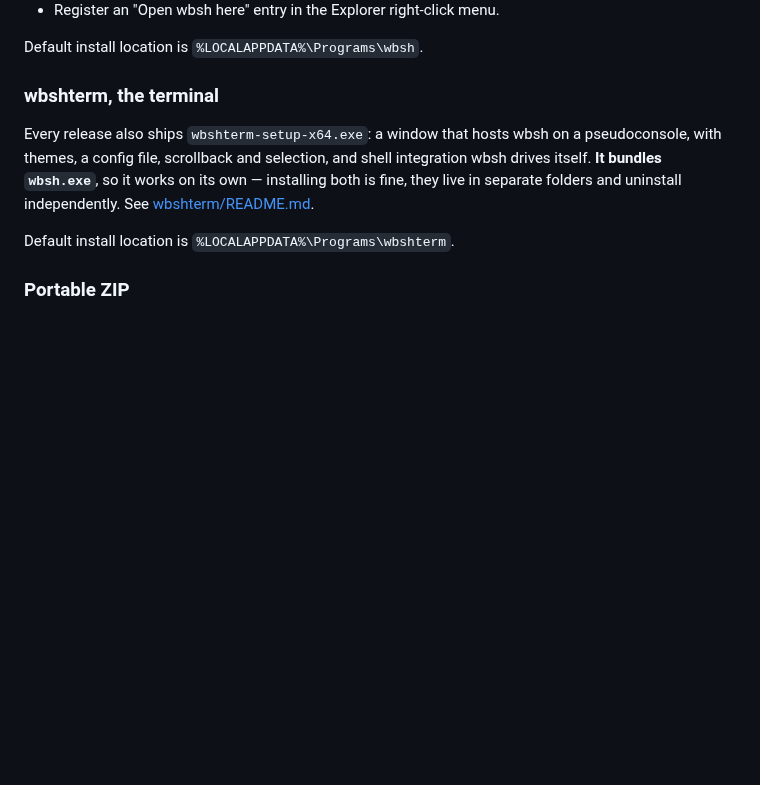
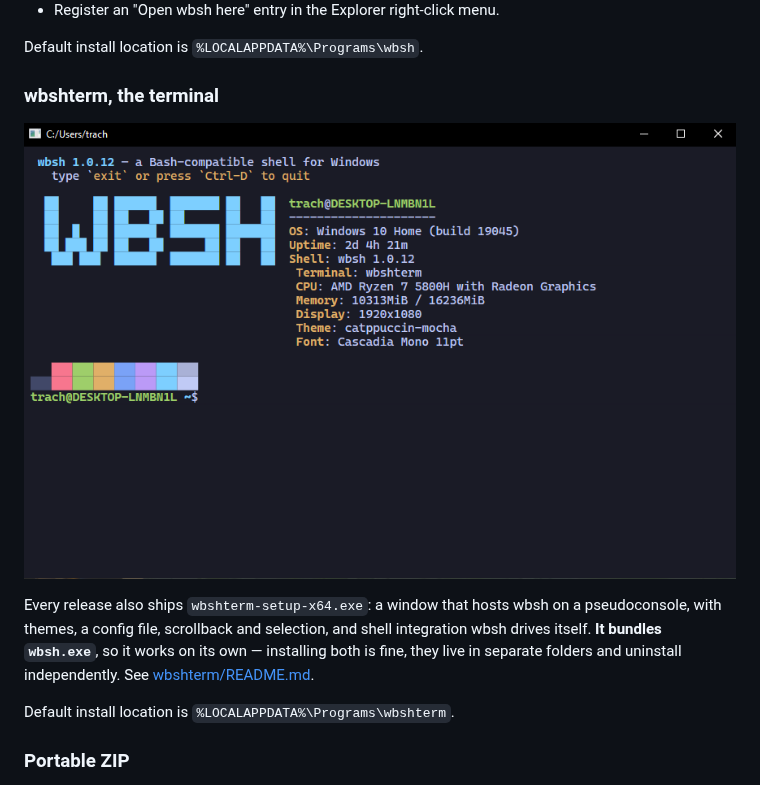
Before and after one commit to tomas-trachta/wbsh, a Markdown page: README.md, the part around the change. GitHub-like rendering; pictures changed too: preview_terminal.png (added); blank space fills up the shorter version.

```diff
--- a/README.md
+++ b/README.md
@@ -50,6 +50,8 @@ installer is **per-user** (no UAC) and offers two opt-in tasks:
 Default install location is `%LOCALAPPDATA%\Programs\wbsh`.
 
 ### wbshterm, the terminal
+
+![wbshterm at startup: the screenfetch panel, Catppuccin Mocha theme](./preview_terminal.png)
 
 Every release also ships `wbshterm-setup-x64.exe`: a window that hosts wbsh
 on a pseudoconsole, with themes, a config file, scrollback and selection,
```
Also changed, not shown: wbshterm/README.md (+32 -0 lines), 7 other files.
